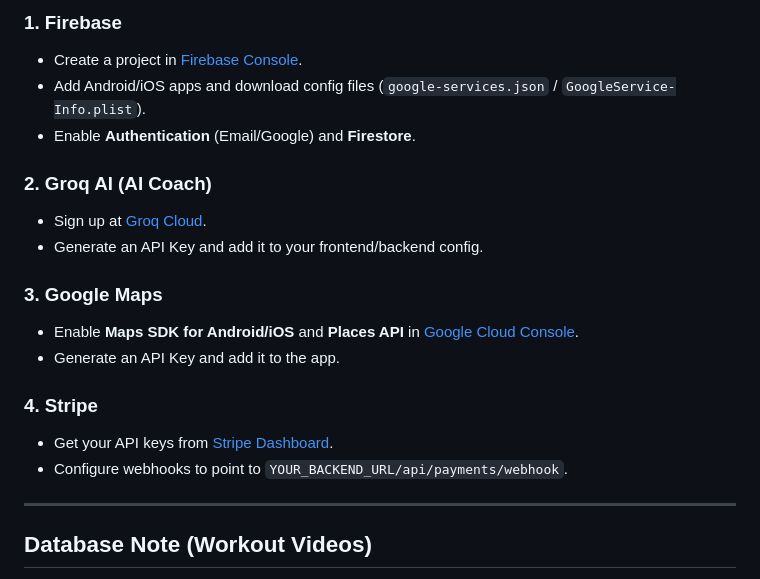
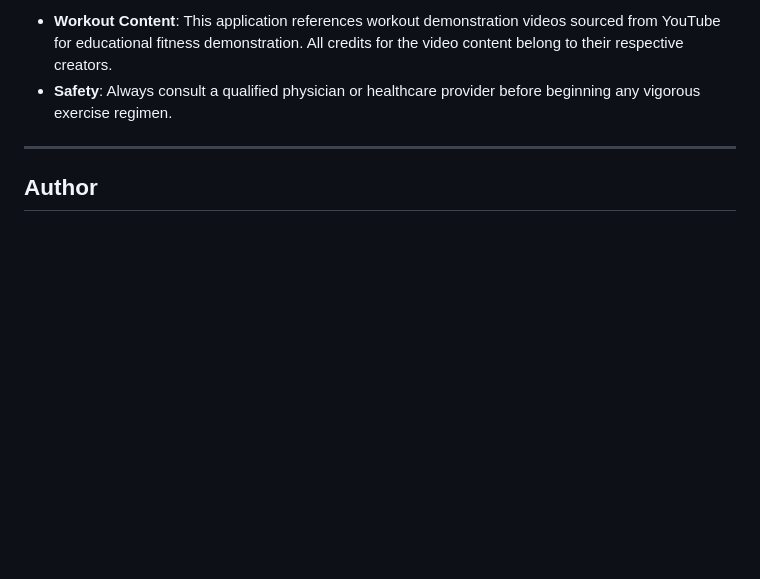
Before and after one commit to VirakSok18/Spottr, a Markdown page: README.md, the part around one of its changes. Drawn GitHub-style; blank space fills up the shorter version.

```diff
--- a/README.md
+++ b/README.md
@@ -109,22 +152,8 @@ Before you begin, ensure you have the following installed:
 
-### 1. Firebase
-- Create a project in [Firebase Console](https://console.firebase.google.com/).
-- Add Android/iOS apps and download config files (`google-services.json` / `GoogleService-Info.plist`).
-- Enable **Authentication** (Email/Google) and **Firestore**.
-
-### 2. Groq AI (AI Coach)
-- Sign up at [Groq Cloud](https://console.groq.com/).
-- Generate an API Key and add it to your frontend/backend config.
-
-### 3. Google Maps
-- Enable **Maps SDK for Android/iOS** and **Places API** in [Google Cloud Console](https://console.cloud.google.com/).
-- Generate an API Key and add it to the app.
-
-### 4. Stripe
-- Get your API keys from [Stripe Dashboard](https://dashboard.stripe.com/).
-- Configure webhooks to point to `YOUR_BACKEND_URL/api/payments/webhook`.
+- **Workout Content**: This application references workout demonstration videos sourced from YouTube for educational fitness demonstration. All credits for the video content belong to their respective creators.
+- **Safety**: Always consult a qualified physician or healthcare provider before beginning any vigorous exercise regimen.
 
 ---
 
-## Database Note (Workout Videos)
+## Author
 
```
Also changed, not shown: other parts of README.md (+98 -86 lines).
